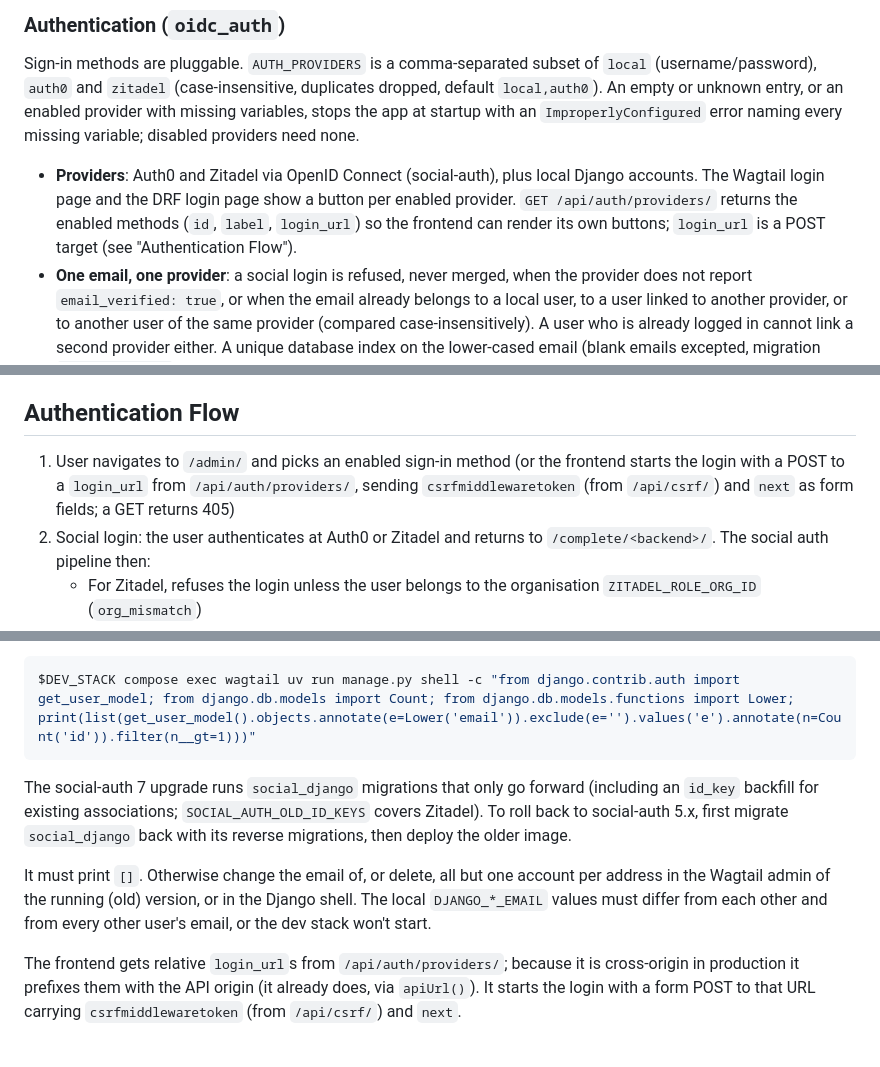
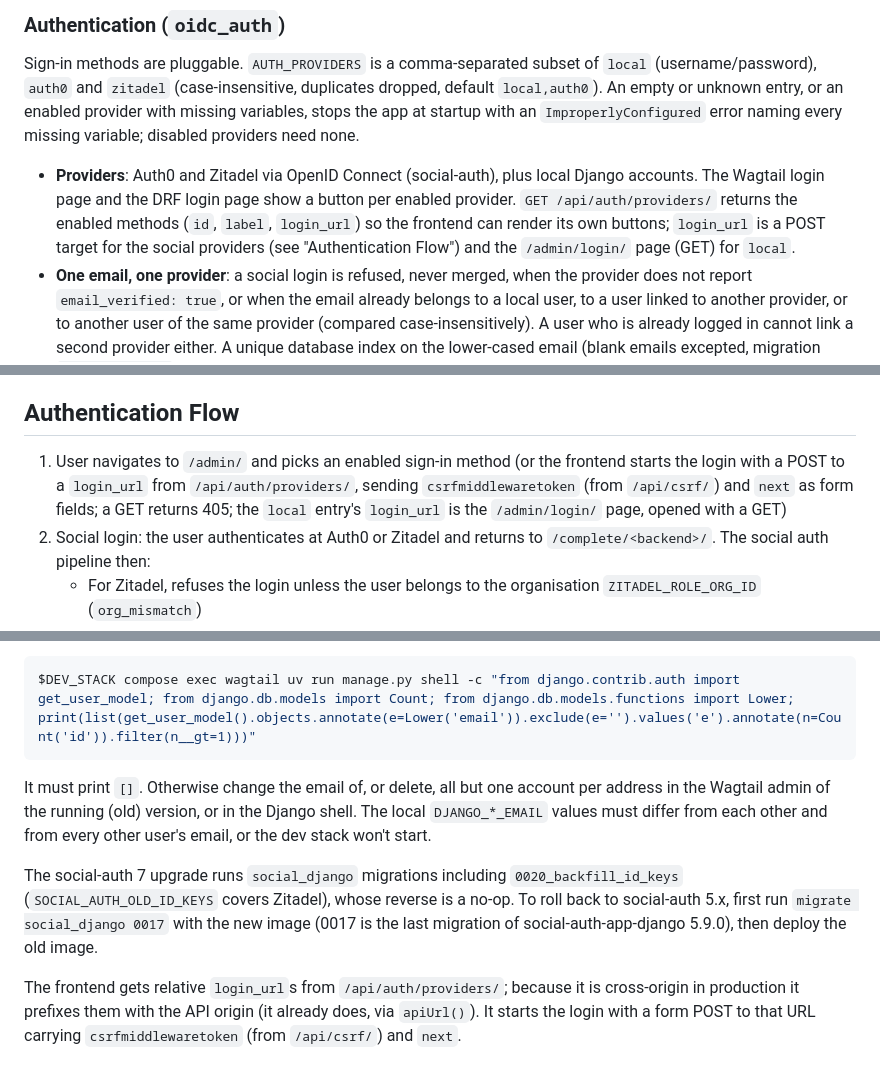
Before and after one commit to globz-eu/recipes-cms, a Markdown page: README.md, 3 parts joined by grey strips. Drawn GitHub-style.

Commit message:
Document social-auth 7 rollback and local login_url

````diff
--- a/README.md
+++ b/README.md
@@ -12,7 +12,7 @@ Sign-in methods are pluggable. `AUTH_PROVIDERS` is a comma-separated subset of `
 stops the app at startup with an `ImproperlyConfigured` error naming every missing variable;
 disabled providers need none.
 
-- **Providers**: Auth0 and Zitadel via OpenID Connect (social-auth), plus local Django accounts. The Wagtail login page and the DRF login page show a button per enabled provider. `GET /api/auth/providers/` returns the enabled methods (`id`, `label`, `login_url`) so the frontend can render its own buttons; `login_url` is a POST target (see "Authentication Flow").
+- **Providers**: Auth0 and Zitadel via OpenID Connect (social-auth), plus local Django accounts. The Wagtail login page and the DRF login page show a button per enabled provider. `GET /api/auth/providers/` returns the enabled methods (`id`, `label`, `login_url`) so the frontend can render its own buttons; `login_url` is a POST target for the social providers (see "Authentication Flow") and the `/admin/login/` page (GET) for `local`.
 - **One email, one provider**: a social login is refused, never merged, when the provider does not report `email_verified: true`, or when the email already belongs to a local user, to a user linked to another provider, or to another user of the same provider (compared case-insensitively). A user who is already logged in cannot link a second provider either. A unique database index on the lower-cased email (blank emails excepted, migration `oidc_auth.0001`) enforces this even for simultaneous first logins; the login that loses the race is refused as `email_in_use`.
 - **Role sync**: on every login the user's provider roles are mapped to Wagtail groups (`ROLE_GROUP_MAP`: `editor` → Editors, `moderator` → Moderators); the `admin` role grants superuser and staff. Users without a role have no access. Roles are read from the ID token (falling back to the userinfo response): a list under `AUTH0_ROLES_CLAIM` for Auth0, the keys of the `urn:zitadel:iam:org:project:roles` object for Zitadel, counting only roles granted in the organisation `ZITADEL_ROLE_ORG_ID`.
 - **Logout**: the custom logout view logs out of Django and then of the user's own provider (Auth0 `/v2/logout`, Zitadel `/oidc/v1/end_session`); local users get a plain Django logout.
@@ -398,7 +398,7 @@ repository secret `E2E_DISPATCH_TOKEN` (fine-grained PAT, contents write on reci
 
 ## Authentication Flow
 
-1. User navigates to `/admin/` and picks an enabled sign-in method (or the frontend starts the login with a POST to a `login_url` from `/api/auth/providers/`, sending `csrfmiddlewaretoken` (from `/api/csrf/`) and `next` as form fields; a GET returns 405)
+1. User navigates to `/admin/` and picks an enabled sign-in method (or the frontend starts the login with a POST to a `login_url` from `/api/auth/providers/`, sending `csrfmiddlewaretoken` (from `/api/csrf/`) and `next` as form fields; a GET returns 405; the `local` entry's `login_url` is the `/admin/login/` page, opened with a GET)
 2. Social login: the user authenticates at Auth0 or Zitadel and returns to `/complete/<backend>/`. The social auth pipeline then:
    - For Zitadel, refuses the login unless the user belongs to the organisation `ZITADEL_ROLE_ORG_ID` (`org_mismatch`)
    - Refuses the login unless the provider reports a verified email that belongs to no other account (see below)
@@ -444,15 +444,15 @@ abort when the configured username belongs to a social user. Find duplicates
 $DEV_STACK compose exec wagtail uv run manage.py shell -c "from django.contrib.auth import get_user_model; from django.db.models import Count; from django.db.models.functions import Lower; print(list(get_user_model().objects.annotate(e=Lower('email')).exclude(e='').values('e').annotate(n=Count('id')).filter(n__gt=1)))"
 ```
 
-The social-auth 7 upgrade runs `social_django` migrations that only go forward (including an
-`id_key` backfill for existing associations; `SOCIAL_AUTH_OLD_ID_KEYS` covers Zitadel). To roll
-back to social-auth 5.x, first migrate `social_django` back with its reverse migrations, then
-deploy the older image.
-
 It must print `[]`. Otherwise change the email of, or delete, all but one account per address in
 the Wagtail admin of the running (old) version, or in the Django shell. The local
 `DJANGO_*_EMAIL` values must differ from each other and from every other user's email, or the
 dev stack won't start.
+
+The social-auth 7 upgrade runs `social_django` migrations including `0020_backfill_id_keys`
+(`SOCIAL_AUTH_OLD_ID_KEYS` covers Zitadel), whose reverse is a no-op. To roll back to
+social-auth 5.x, first run `migrate social_django 0017` with the new image (0017 is the last
+migration of social-auth-app-django 5.9.0), then deploy the old image.
 
 The frontend gets relative `login_url`s from `/api/auth/providers/`; because it is cross-origin
 in production it prefixes them with the API origin (it already does, via `apiUrl()`). It starts the login with a form POST to that URL carrying `csrfmiddlewaretoken` (from `/api/csrf/`) and `next`.
````
